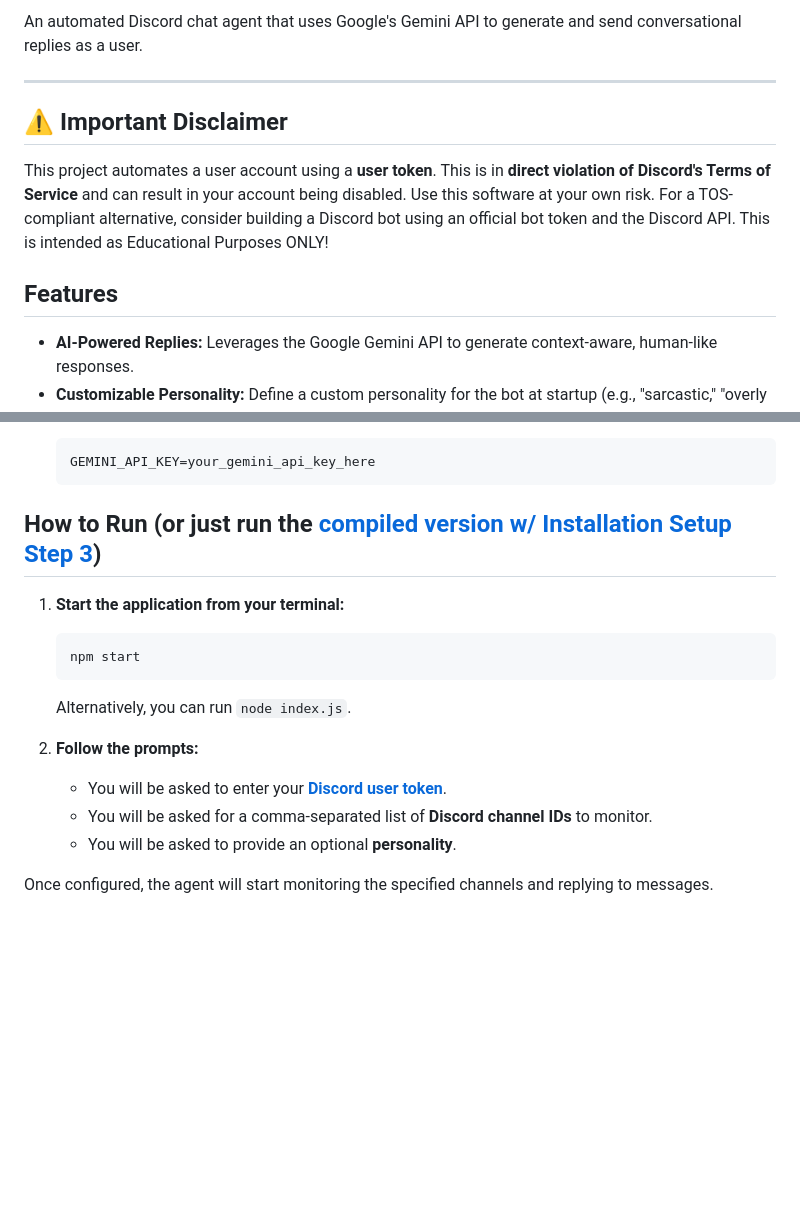
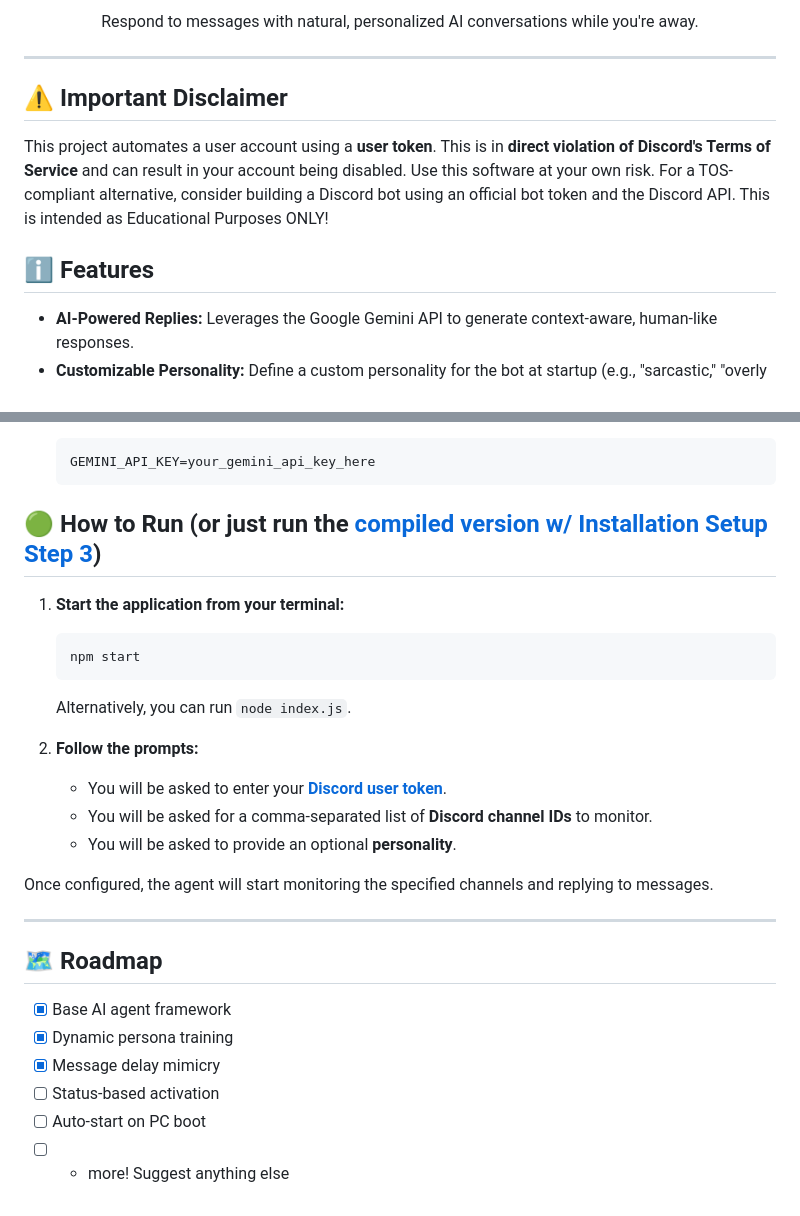
Before and after one commit to SSkipr/PhantomChat, a Markdown page: README.md, 2 parts joined by grey strips. GitHub-like rendering; blank space fills up the shorter version.

Commit message:
Readme Visual Changes

````diff
--- a/README.md
+++ b/README.md
@@ -2,5 +3,7 @@
 
-An automated Discord chat agent that uses Google's Gemini API to generate and send conversational replies as a user.
+<p align="center">
+  Respond to messages with natural, personalized AI conversations while you're away.
+</p>
 
 ---
 
@@ -8,7 +11,7 @@ An automated Discord chat agent that uses Google's Gemini API to generate and se
 
 This project automates a user account using a **user token**. This is in **direct violation of Discord's Terms of Service** and can result in your account being disabled. Use this software at your own risk. For a TOS-compliant alternative, consider building a Discord bot using an official bot token and the Discord API. This is intended as Educational Purposes ONLY!
 
-## Features
+## ℹ️ Features
 
 *   **AI-Powered Replies:** Leverages the Google Gemini API to generate context-aware, human-like responses.
 *   **Customizable Personality:** Define a custom personality for the bot at startup (e.g., "sarcastic," "overly enthusiastic") to tailor its tone and style.
@@ -52,7 +55,7 @@ This project automates a user account using a **user token**. This is in **direc
     GEMINI_API_KEY=your_gemini_api_key_here
     ```
 
-## How to Run (or just run the [compiled version w/ Installation Setup Step 3](https://github.com/SSkipr/PhantomChat/releases))
+## 🟢 How to Run (or just run the [compiled version w/ Installation Setup Step 3](https://github.com/SSkipr/PhantomChat/releases))
 
 1.  **Start the application from your terminal:**
     ```bash
@@ -66,3 +69,13 @@ This project automates a user account using a **user token**. This is in **direc
     *   You will be asked to provide an optional **personality**.
 
 Once configured, the agent will start monitoring the specified channels and replying to messages.
+
+---
+
+## 🗺️ Roadmap
+- [x] Base AI agent framework
+- [x] Dynamic persona training
+- [x] Message delay mimicry
+- [ ] Status-based activation
+- [ ] Auto-start on PC boot
+- [ ] + more! Suggest anything else
````
Also changed, not shown: other parts of README.md (+4 -3 lines).
